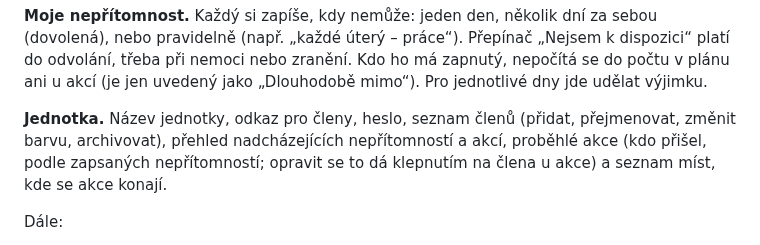
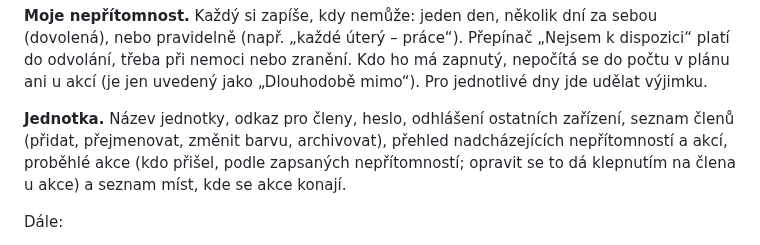
Before and after one commit to ziizii/hasici, a Markdown page: README.md, the part around one of its changes. Rendered like a GitHub page.

```diff
--- a/README.md
+++ b/README.md
@@ -70,10 +70,10 @@ k dispozici“ platí do odvolání, třeba při nemoci nebo zranění. Kdo ho m
 nepočítá se do počtu v plánu ani u akcí (je jen uvedený jako „Dlouhodobě mimo“). Pro
 jednotlivé dny jde udělat výjimku.
 
-**Jednotka.** Název jednotky, odkaz pro členy, heslo, seznam členů (přidat,
-přejmenovat, změnit barvu, archivovat), přehled nadcházejících nepřítomností a akcí,
-proběhlé akce (kdo přišel, podle zapsaných nepřítomností; opravit se to dá
-klepnutím na člena u akce) a seznam míst, kde se akce konají.
+**Jednotka.** Název jednotky, odkaz pro členy, heslo, odhlášení ostatních zařízení,
+seznam členů (přidat, přejmenovat, změnit barvu, archivovat), přehled nadcházejících
+nepřítomností a akcí, proběhlé akce (kdo přišel, podle zapsaných nepřítomností;
+opravit se to dá klepnutím na člena u akce) a seznam míst, kde se akce konají.
 
 Dále:
 
```
Also changed, not shown: other parts of README.md (+29 -4 lines), HANDOVER.md (+19 -4 lines), docs/screenshots/telefon-odkaz.png, 12 other files.
